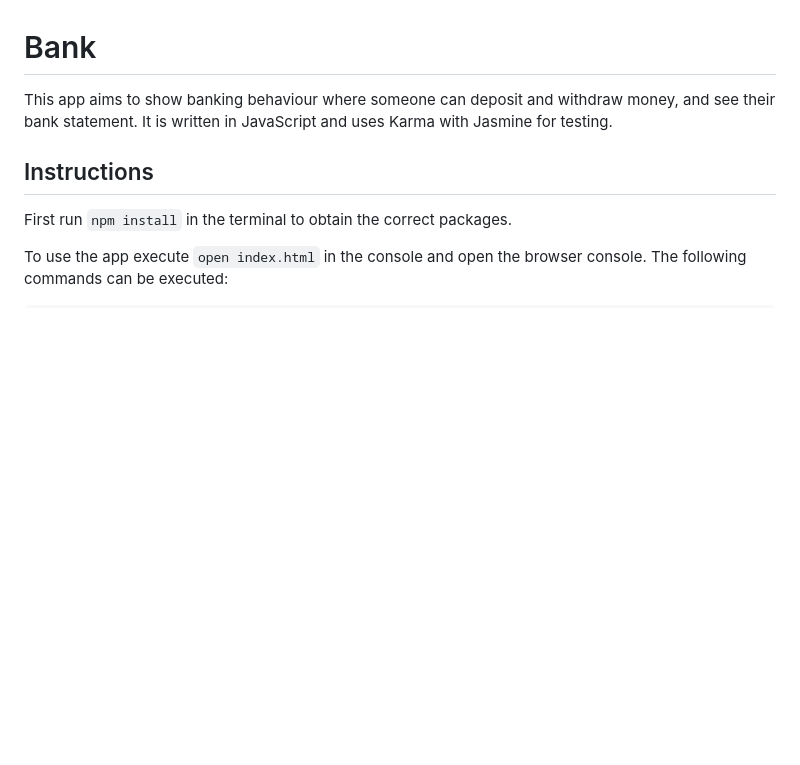
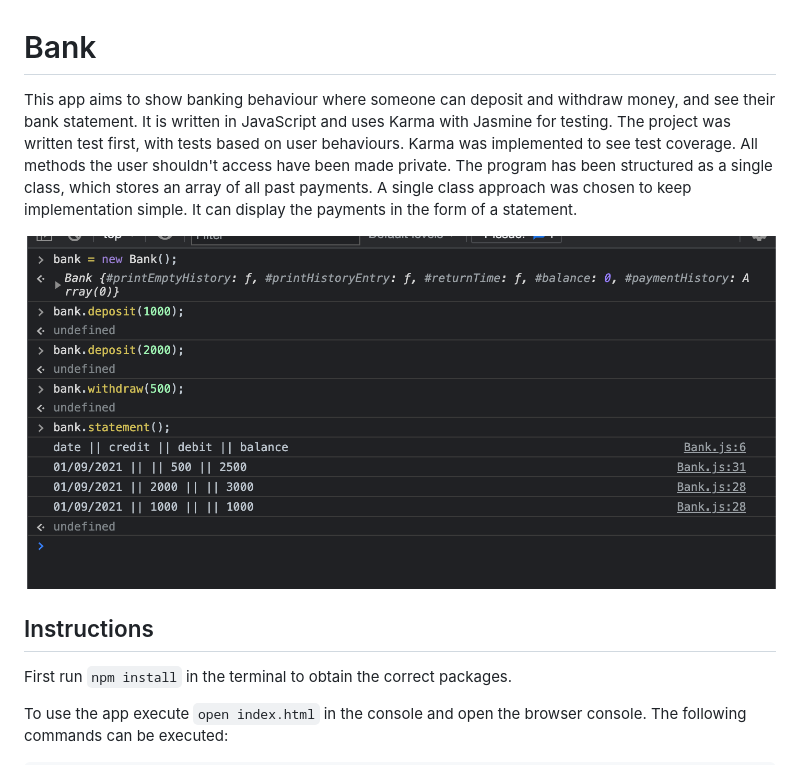
Before and after one commit to SipofTea/bank-tech-test, a Markdown page: README.md, the part around the change. Rendered like a GitHub page; pictures changed too: images/app_working.png (added); blank space fills up the shorter version.

````diff
--- a/README.md
+++ b/README.md
@@ -1,5 +1,7 @@
 # Bank
-This app aims to show banking behaviour where someone can deposit and withdraw money, and see their bank statement. It is written in JavaScript and uses Karma with Jasmine for testing.
+This app aims to show banking behaviour where someone can deposit and withdraw money, and see their bank statement. It is written in JavaScript and uses Karma with Jasmine for testing. The project was written test first, with tests based on user behaviours. Karma was implemented to see test coverage. All methods the user shouldn't access have been made private. The program has been structured as a single class, which stores an array of all past payments. A single class approach was chosen to keep implementation simple. It can display the payments in the form of a statement.
+
+![Working App](/images/app_working.png)
 
 ## Instructions
 First run ```npm install``` in the terminal to obtain the correct packages.
````
